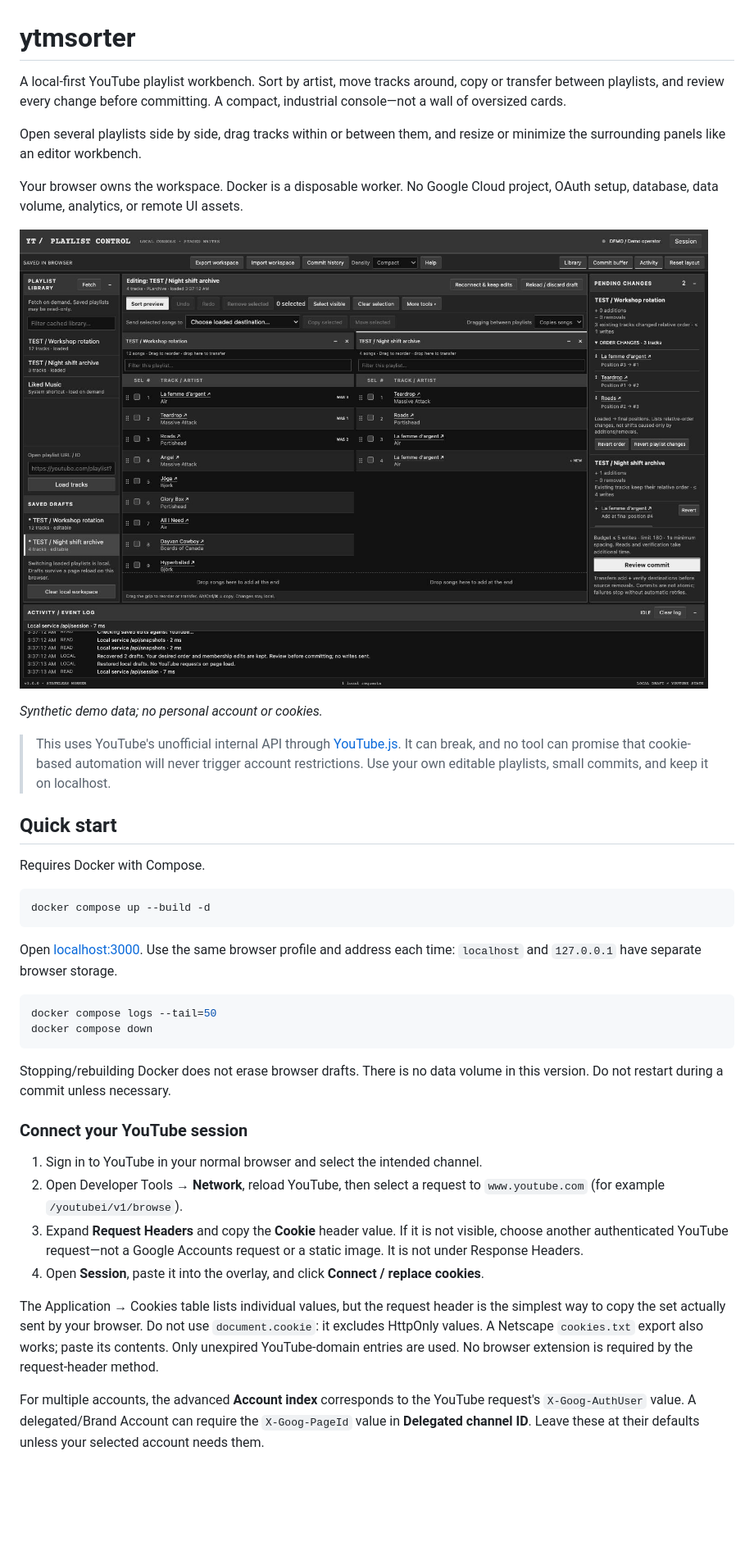
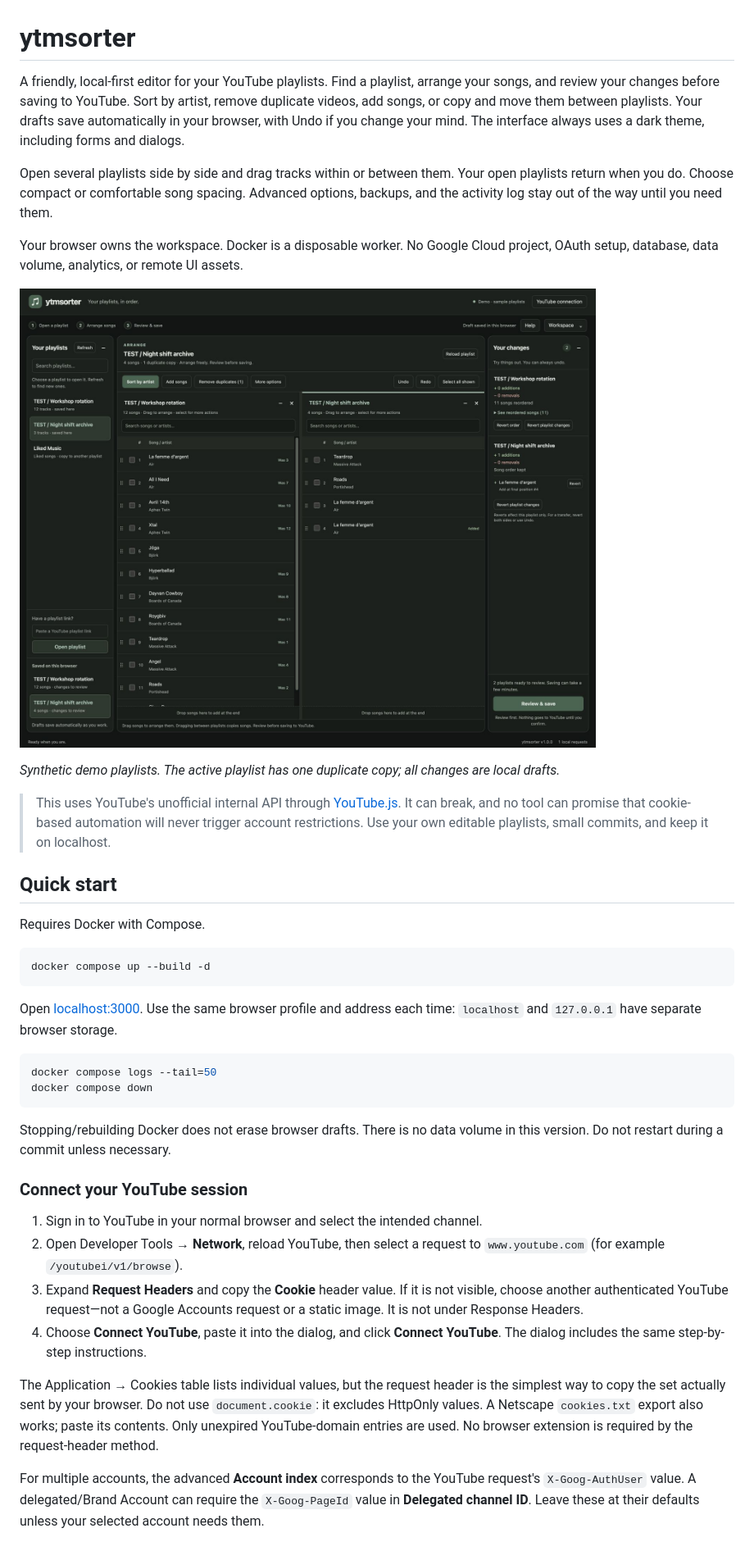
Before and after one commit to gottaeat/ytmsorter, a Markdown page: README.md, the part around one of its changes. Shown at 82% size. GitHub-like rendering; pictures changed too: docs/demo-workbench.jpg (deleted), docs/playlist-editor.png (added); blank space fills up the shorter version.

Commit message:
feat: redesign playlist editor with dark mode and duplicate removal

````diff
--- a/README.md
+++ b/README.md
@@ -1,23 +1,26 @@
 # ytmsorter
 
-A local-first YouTube playlist workbench. Sort by artist, move tracks around,
-copy or transfer between playlists, and review every change before committing.
-A compact, industrial console—not a wall of oversized cards.
+A friendly, local-first editor for your YouTube playlists. Find a playlist, arrange your songs, and
+review your changes before saving to YouTube. Sort by artist, remove duplicate videos, add songs, or
+copy and move them between playlists. Your drafts save automatically in your browser, with Undo if
+you change your mind. The interface always uses a dark theme, including forms and dialogs.
 
-Open several playlists side by side, drag tracks within or between them, and
-resize or minimize the surrounding panels like an editor workbench.
+Open several playlists side by side and drag tracks within or between them. Your open playlists
+return when you do. Choose compact or comfortable song spacing. Advanced options, backups, and the
+activity log stay out of the way until you need them.
 
-Your browser owns the workspace. Docker is a disposable worker. No Google Cloud
-project, OAuth setup, database, data volume, analytics, or remote UI assets.
+Your browser owns the workspace. Docker is a disposable worker. No Google Cloud project, OAuth
+setup, database, data volume, analytics, or remote UI assets.
 
-![Grayscale demo workbench with two playlist panes and staged additions and reorders](docs/demo-workbench.jpg)
+![Dark playlist editor showing two playlists, duplicate detection, and changes ready to review](docs/playlist-editor.png)
 
-_Synthetic demo data; no personal account or cookies._
+_Synthetic demo playlists. The active playlist has one duplicate copy; all changes are local
+drafts._
 
 > This uses YouTube's unofficial internal API through
-> [YouTube.js](https://github.com/LuanRT/YouTube.js). It can break, and no tool can
-> promise that cookie-based automation will never trigger account restrictions.
-> Use your own editable playlists, small commits, and keep it on localhost.
+> [YouTube.js](https://github.com/LuanRT/YouTube.js). It can break, and no tool can promise that
+> cookie-based automation will never trigger account restrictions. Use your own editable playlists,
+> small commits, and keep it on localhost.
 
 ## Quick start
 
@@ -27,35 +30,34 @@ Requires Docker with Compose.
 docker compose up --build -d
 ```
 
-Open [localhost:3000](http://localhost:3000). Use the same browser profile and
-address each time: `localhost` and `127.0.0.1` have separate browser storage.
+Open [localhost:3000](http://localhost:3000). Use the same browser profile and address each time:
+`localhost` and `127.0.0.1` have separate browser storage.
 
 ```bash
 docker compose logs --tail=50
 docker compose down
 ```
 
-Stopping/rebuilding Docker does not erase browser drafts. There is no data
-volume in this version. Do not restart during a commit unless necessary.
+Stopping/rebuilding Docker does not erase browser drafts. There is no data volume in this version.
+Do not restart during a commit unless necessary.
 
 ### Connect your YouTube session
 
 1. Sign in to YouTube in your normal browser and select the intended channel.
-2. Open Developer Tools → **Network**, reload YouTube, then select a request to
-   `www.youtube.com` (for example `/youtubei/v1/browse`).
-3. Expand **Request Headers** and copy the **Cookie** header value. If it is not
-   visible, choose another authenticated YouTube request—not a Google Accounts
-   request or a static image. It is not under Response Headers.
-4. Open **Session**, paste it into the overlay, and click **Connect / replace cookies**.
+2. Open Developer Tools → **Network**, reload YouTube, then select a request to `www.youtube.com`
+   (for example `/youtubei/v1/browse`).
+3. Expand **Request Headers** and copy the **Cookie** header value. If it is not visible, choose
+   another authenticated YouTube request—not a Google Accounts request or a static image. It is not
+   under Response Headers.
+4. Choose **Connect YouTube**, paste it into the dialog, and click **Connect YouTube**. The dialog
+   includes the same step-by-step instructions.
 
-The Application → Cookies table lists individual values, but the request header
-is the simplest way to copy the set actually sent by your browser. Do not use
-`document.cookie`: it excludes HttpOnly values. A Netscape `cookies.txt` export
-also works; paste its contents. Only unexpired YouTube-domain entries are used.
-No browser extension is required by the request-header method.
+The Application → Cookies table lists individual values, but the request header is the simplest way
+to copy the set actually sent by your browser. Do not use `document.cookie`: it excludes HttpOnly
+values. A Netscape `cookies.txt` export also works; paste its contents. Only unexpired
+YouTube-domain entries are used. No browser extension is required by the request-header method.
 
-For multiple accounts, the advanced **Account index** corresponds to the
-YouTube request's `X-Goog-AuthUser` value. A delegated/Brand Account can require
-the `X-Goog-PageId` value in **Delegated channel ID**. Leave these at their defaults
-unless your selected account needs them.
+For multiple accounts, the advanced **Account index** corresponds to the YouTube request's
+`X-Goog-AuthUser` value. A delegated/Brand Account can require the `X-Goog-PageId` value in
+**Delegated channel ID**. Leave these at their defaults unless your selected account needs them.
 
````
Also changed, not shown: other parts of README.md (+199 -168 lines), CONTRIBUTING.md (+56 -26 lines), SECURITY.md (+34 -26 lines), 12 other files.
